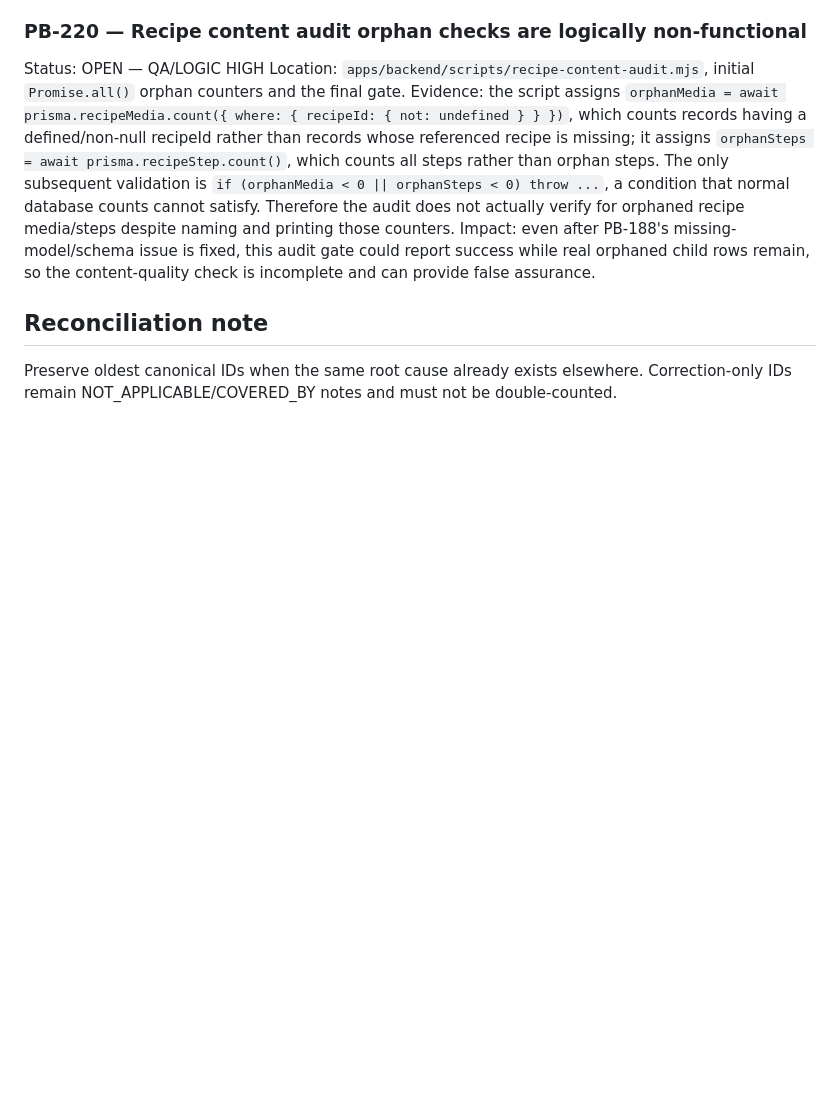
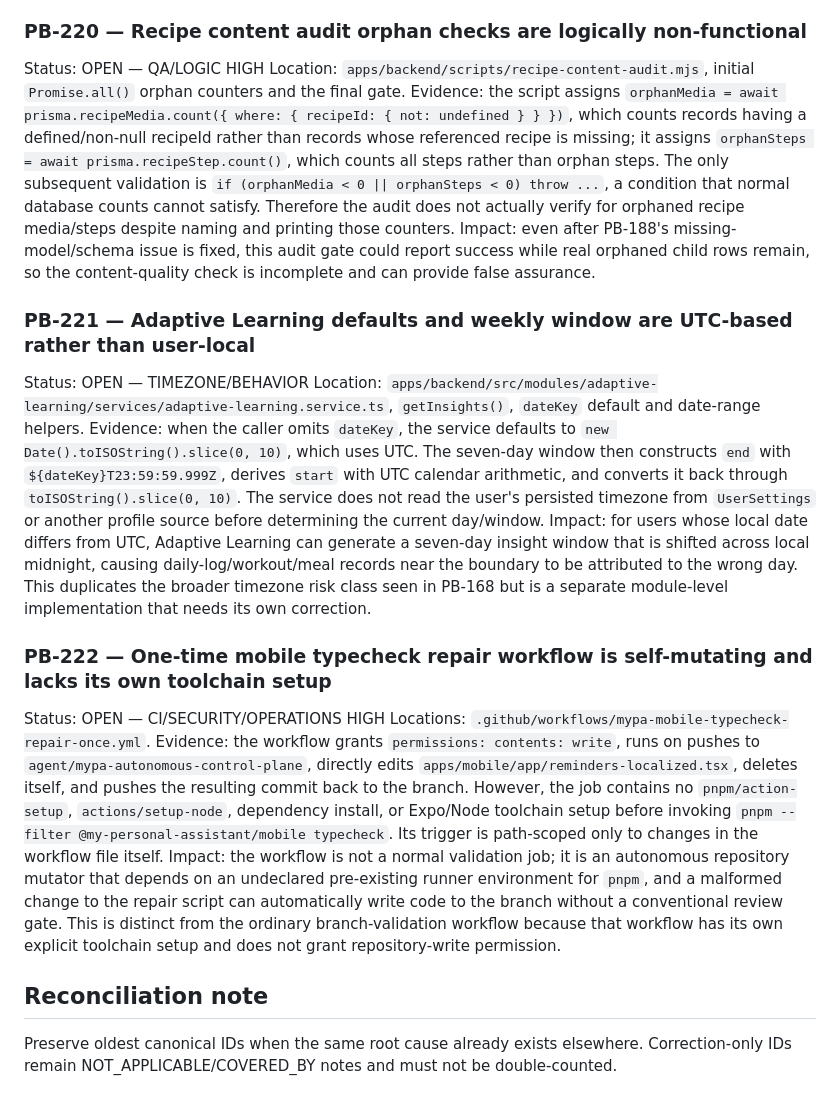
Before and after one commit to Ramin-rezaie-nazari/my-personal-assistant, a Markdown page: docs/project-brain/15_AUDIT_FINDINGS_APPENDIX.md, the part around one of its changes. Rendered like a GitHub page; blank space fills up the shorter version.

Commit message:
docs(audit): record additional workflow and adaptive-learning findings

```diff
--- a/docs/project-brain/15_AUDIT_FINDINGS_APPENDIX.md
+++ b/docs/project-brain/15_AUDIT_FINDINGS_APPENDIX.md
@@ -313,5 +313,15 @@ Status: OPEN — QA/LOGIC HIGH
 Location: `apps/backend/scripts/recipe-content-audit.mjs`, initial `Promise.all()` orphan counters and the final gate.
 Evidence: the script assigns `orphanMedia = await prisma.recipeMedia.count({ where: { recipeId: { not: undefined } } })`, which counts records having a defined/non-null recipeId rather than records whose referenced recipe is missing; it assigns `orphanSteps = await prisma.recipeStep.count()`, which counts all steps rather than orphan steps. The only subsequent validation is `if (orphanMedia < 0 || orphanSteps < 0) throw ...`, a condition that normal database counts cannot satisfy. Therefore the audit does not actually verify for orphaned recipe media/steps despite naming and printing those counters. Impact: even after PB-188's missing-model/schema issue is fixed, this audit gate could report success while real orphaned child rows remain, so the content-quality check is incomplete and can provide false assurance.
 
+### PB-221 — Adaptive Learning defaults and weekly window are UTC-based rather than user-local
+Status: OPEN — TIMEZONE/BEHAVIOR
+Location: `apps/backend/src/modules/adaptive-learning/services/adaptive-learning.service.ts`, `getInsights()`, `dateKey` default and date-range helpers.
+Evidence: when the caller omits `dateKey`, the service defaults to `new Date().toISOString().slice(0, 10)`, which uses UTC. The seven-day window then constructs `end` with `${dateKey}T23:59:59.999Z`, derives `start` with UTC calendar arithmetic, and converts it back through `toISOString().slice(0, 10)`. The service does not read the user's persisted timezone from `UserSettings` or another profile source before determining the current day/window. Impact: for users whose local date differs from UTC, Adaptive Learning can generate a seven-day insight window that is shifted across local midnight, causing daily-log/workout/meal records near the boundary to be attributed to the wrong day. This duplicates the broader timezone risk class seen in PB-168 but is a separate module-level implementation that needs its own correction.
+
+### PB-222 — One-time mobile typecheck repair workflow is self-mutating and lacks its own toolchain setup
+Status: OPEN — CI/SECURITY/OPERATIONS HIGH
+Locations: `.github/workflows/mypa-mobile-typecheck-repair-once.yml`.
+Evidence: the workflow grants `permissions: contents: write`, runs on pushes to `agent/mypa-autonomous-control-plane`, directly edits `apps/mobile/app/reminders-localized.tsx`, deletes itself, and pushes the resulting commit back to the branch. However, the job contains no `pnpm/action-setup`, `actions/setup-node`, dependency install, or Expo/Node toolchain setup before invoking `pnpm --filter @my-personal-assistant/mobile typecheck`. Its trigger is path-scoped only to changes in the workflow file itself. Impact: the workflow is not a normal validation job; it is an autonomous repository mutator that depends on an undeclared pre-existing runner environment for `pnpm`, and a malformed change to the repair script can automatically write code to the branch without a conventional review gate. This is distinct from the ordinary branch-validation workflow because that workflow has its own explicit toolchain setup and does not grant repository-write permission.
+
 ## Reconciliation note
 Preserve oldest canonical IDs when the same root cause already exists elsewhere. Correction-only IDs remain NOT_APPLICABLE/COVERED_BY notes and must not be double-counted.
```
Also changed, not shown: other parts of docs/project-brain/15_AUDIT_FINDINGS_APPENDIX.md (+3 -3 lines).
